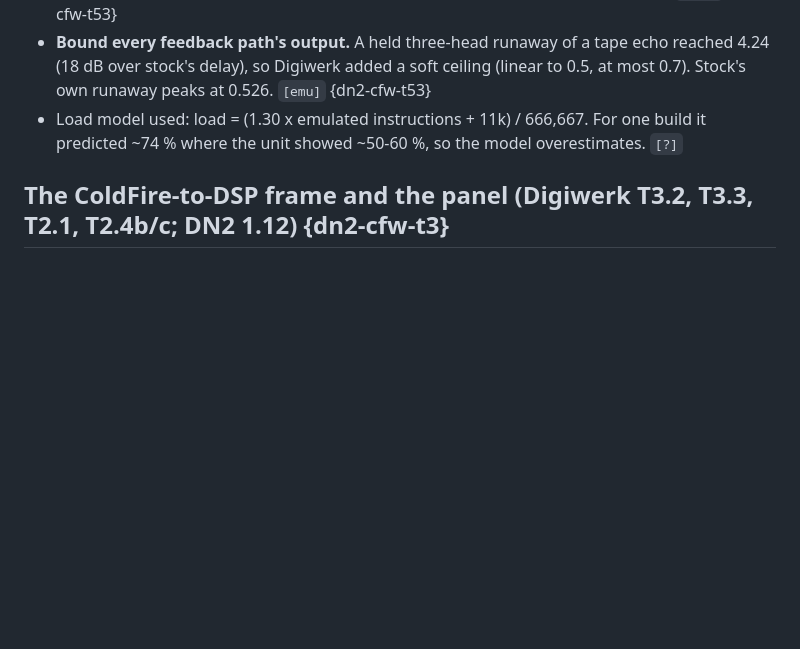
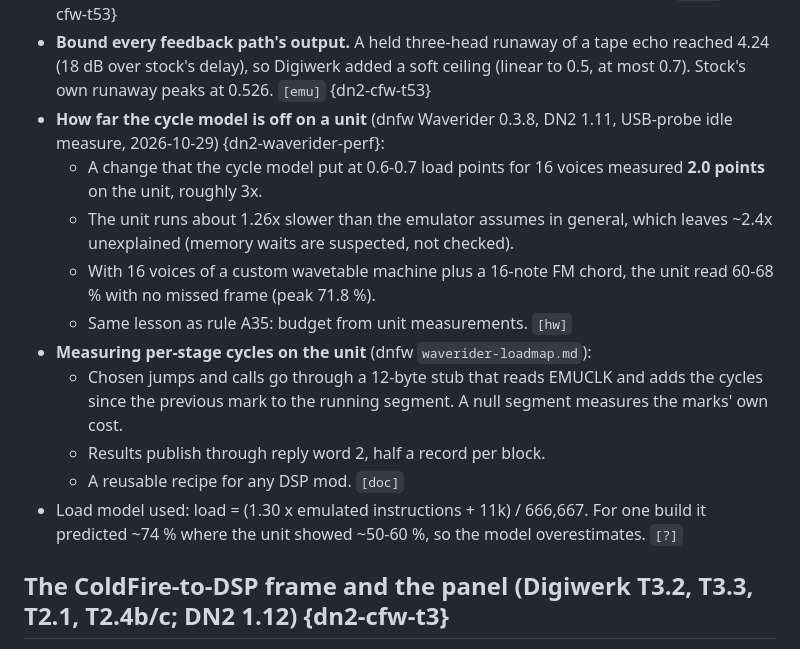
Before and after one commit to 70b185/Aggregat, a Markdown page: hardware/devices/digitone-2-internals.md, the part around the change. Drawn GitHub-style; blank space fills up the shorter version.

```diff
--- a/hardware/devices/digitone-2-internals.md
+++ b/hardware/devices/digitone-2-internals.md
@@ -24,6 +24,15 @@ Complements [`digitone-2.md`](digitone-2.md) (overview) and [`digitone-2-os111-r
 - **Code running from L2 in dead stock FX spots stopped the DSP on a unit** (Digiwerk SC01, 2026-10-21): knob turns and random idle moments, while the UI stayed fine. 74 minutes of the same recipes in the SHARC interpreter gave 0 faults, so the cause is something the interpreter doesn't model. Stable builds keep their code in proven L1/L2 regions. `[hw]` {dn2-cfw-roadmap}
 - **selcc inlining grows the stack:** a static helper that selcc inlined pushed one effect's stack to 2,092 bytes; making it non-static brought it back. Check stack use after each build. `[emu]` {dn2-cfw-t53}
 - **Bound every feedback path's output.** A held three-head runaway of a tape echo reached 4.24 (18 dB over stock's delay), so Digiwerk added a soft ceiling (linear to 0.5, at most 0.7). Stock's own runaway peaks at 0.526. `[emu]` {dn2-cfw-t53}
+- **How far the cycle model is off on a unit** (dnfw Waverider 0.3.8, DN2 1.11, USB-probe idle measure, 2026-10-29) {dn2-waverider-perf}:
+  - A change that the cycle model put at 0.6-0.7 load points for 16 voices measured **2.0 points** on the unit, roughly 3x.
+  - The unit runs about 1.26x slower than the emulator assumes in general, which leaves ~2.4x unexplained (memory waits are suspected, not checked).
+  - With 16 voices of a custom wavetable machine plus a 16-note FM chord, the unit read 60-68 % with no missed frame (peak 71.8 %).
+  - Same lesson as rule A35: budget from unit measurements. `[hw]`
+- **Measuring per-stage cycles on the unit** (dnfw `waverider-loadmap.md`):
+  - Chosen jumps and calls go through a 12-byte stub that reads EMUCLK and adds the cycles since the previous mark to the running segment. A null segment measures the marks' own cost.
+  - Results publish through reply word 2, half a record per block.
+  - A reusable recipe for any DSP mod. `[doc]`
 - Load model used: load = (1.30 x emulated instructions + 11k) / 666,667. For one build it predicted ~74 % where the unit showed ~50-60 %, so the model overestimates. `[?]`
 
 ## The ColdFire-to-DSP frame and the panel (Digiwerk T3.2, T3.3, T2.1, T2.4b/c; DN2 1.12) {dn2-cfw-t3}
```
Also changed, not shown: hardware/MINING.md (+5 -5 lines), hardware/SOURCES.md (+1 -0 lines).
